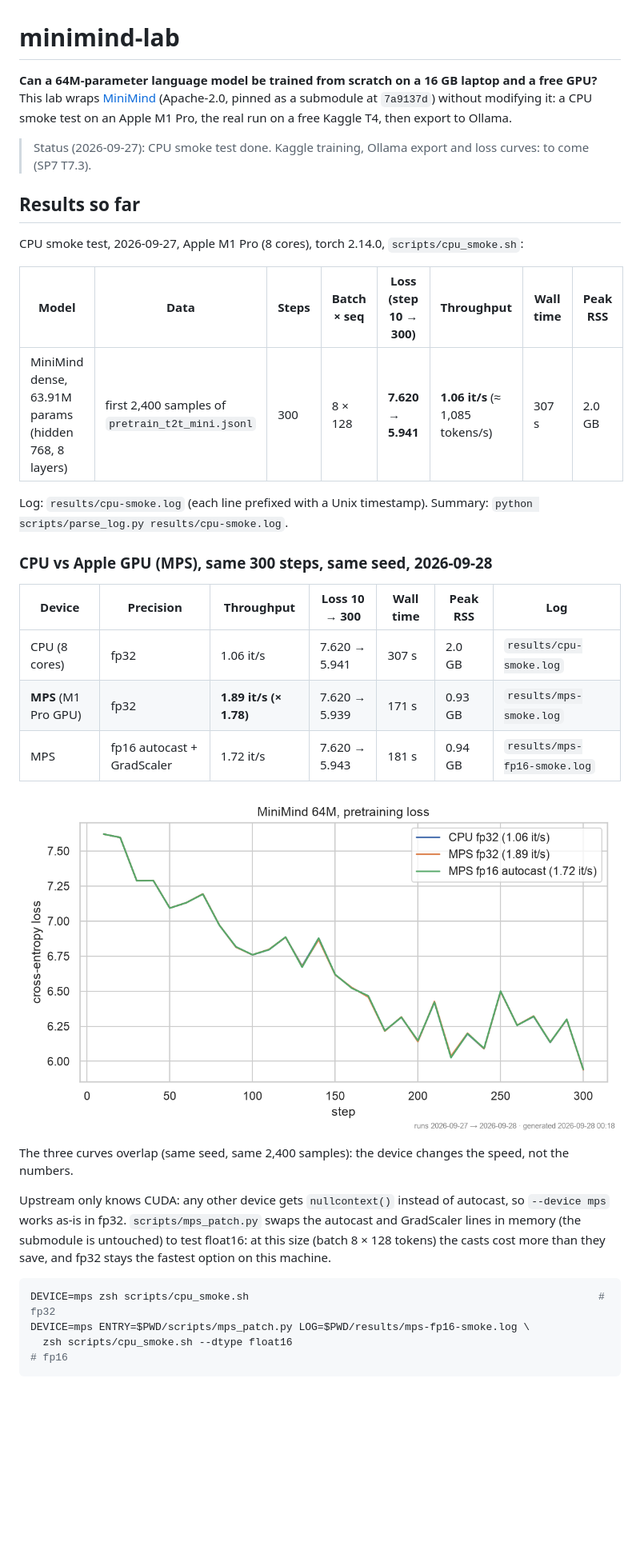
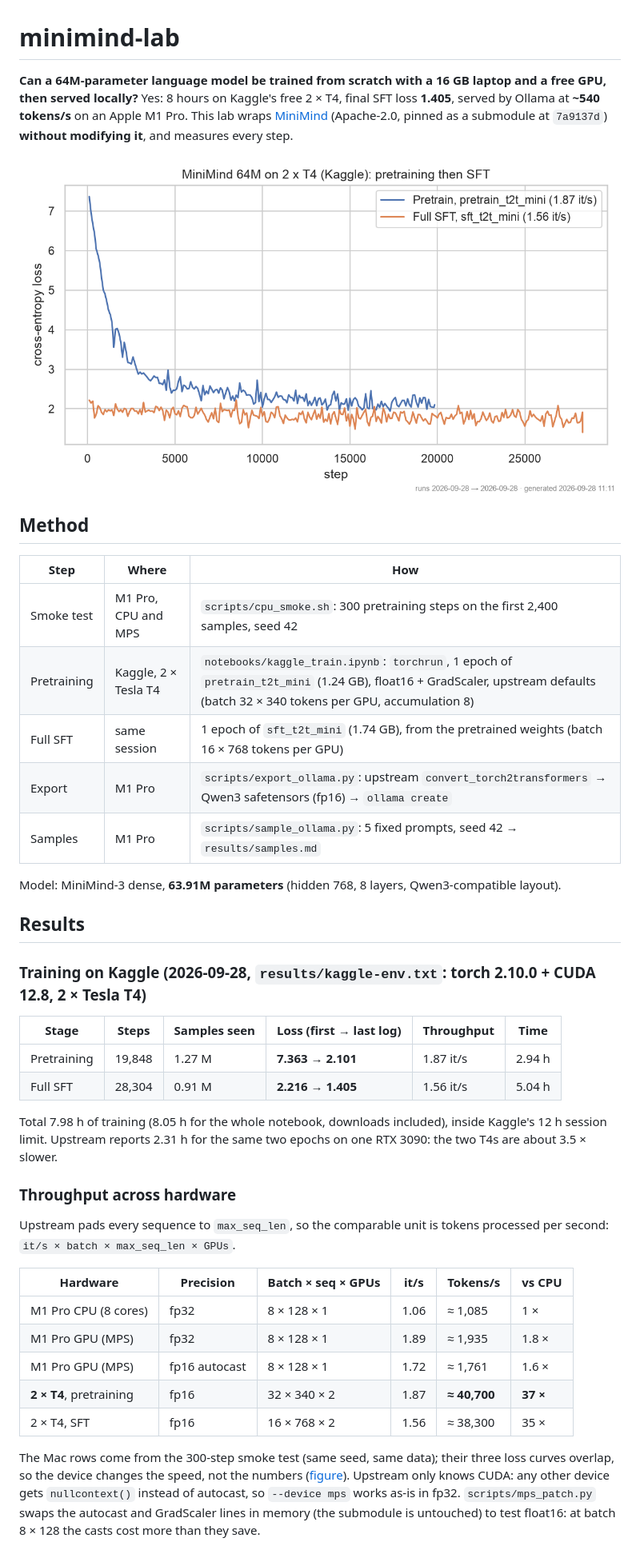
Before and after one commit to jean-treves/minimind-lab, a Markdown page: README.md, the part around one of its changes. Shown at 80% size. Rendered like a GitHub page; pictures changed too: results/kaggle_loss.png (added); blank space fills up the shorter version.

Commit message:
kaggle: 2 x T4 run (pretrain loss 7.36 -> 2.10, SFT 2.22 -> 1.41, 7.98 h), Ollama minimind-jt at ~540 tok/s, portfolio README

````diff
--- a/README.md
+++ b/README.md
@@ -1,41 +1,53 @@
 # minimind-lab
 
-**Can a 64M-parameter language model be trained from scratch on a 16 GB laptop and a free GPU?** This lab
-wraps [MiniMind](https://github.com/jingyaogong/minimind) (Apache-2.0, pinned as a submodule at `7a9137d`)
-without modifying it: a CPU smoke test on an Apple M1 Pro, the real run on a free Kaggle T4, then export to
-Ollama.
+**Can a 64M-parameter language model be trained from scratch with a 16 GB laptop and a free GPU, then
+served locally?** Yes: 8 hours on Kaggle's free 2 × T4, final SFT loss **1.405**, served by Ollama at
+**~540 tokens/s** on an Apple M1 Pro. This lab wraps [MiniMind](https://github.com/jingyaogong/minimind)
+(Apache-2.0, pinned as a submodule at `7a9137d`) **without modifying it**, and measures every step.
 
-> Status (2026-09-27): CPU smoke test done. Kaggle training, Ollama export and loss curves: to come (SP7 T7.3).
+![Kaggle training loss](results/kaggle_loss.png)
 
-## Results so far
+## Method
 
-CPU smoke test, 2026-09-27, Apple M1 Pro (8 cores), torch 2.14.0, `scripts/cpu_smoke.sh`:
+| Step | Where | How |
+|---|---|---|
+| Smoke test | M1 Pro, CPU and MPS | `scripts/cpu_smoke.sh`: 300 pretraining steps on the first 2,400 samples, seed 42 |
+| Pretraining | Kaggle, 2 × Tesla T4 | `notebooks/kaggle_train.ipynb`: `torchrun`, 1 epoch of `pretrain_t2t_mini` (1.24 GB), float16 + GradScaler, upstream defaults (batch 32 × 340 tokens per GPU, accumulation 8) |
+| Full SFT | same session | 1 epoch of `sft_t2t_mini` (1.74 GB), from the pretrained weights (batch 16 × 768 tokens per GPU) |
+| Export | M1 Pro | `scripts/export_ollama.py`: upstream `convert_torch2transformers` → Qwen3 safetensors (fp16) → `ollama create` |
+| Samples | M1 Pro | `scripts/sample_ollama.py`: 5 fixed prompts, seed 42 → `results/samples.md` |
 
-| Model | Data | Steps | Batch × seq | Loss (step 10 → 300) | Throughput | Wall time | Peak RSS |
-|---|---|---|---|---|---|---|---|
-| MiniMind dense, 63.91M params (hidden 768, 8 layers) | first 2,400 samples of `pretrain_t2t_mini.jsonl` | 300 | 8 × 128 | **7.620 → 5.941** | **1.06 it/s** (≈ 1,085 tokens/s) | 307 s | 2.0 GB |
+Model: MiniMind-3 dense, **63.91M parameters** (hidden 768, 8 layers, Qwen3-compatible layout).
 
-Log: `results/cpu-smoke.log` (each line prefixed with a Unix timestamp). Summary: `python scripts/parse_log.py results/cpu-smoke.log`.
+## Results
 
-### CPU vs Apple GPU (MPS), same 300 steps, same seed, 2026-09-28
+### Training on Kaggle (2026-09-28, `results/kaggle-env.txt`: torch 2.10.0 + CUDA 12.8, 2 × Tesla T4)
 
-| Device | Precision | Throughput | Loss 10 → 300 | Wall time | Peak RSS | Log |
-|---|---|---|---|---|---|---|
-| CPU (8 cores) | fp32 | 1.06 it/s | 7.620 → 5.941 | 307 s | 2.0 GB | `results/cpu-smoke.log` |
-| **MPS** (M1 Pro GPU) | fp32 | **1.89 it/s (× 1.78)** | 7.620 → 5.939 | 171 s | 0.93 GB | `results/mps-smoke.log` |
-| MPS | fp16 autocast + GradScaler | 1.72 it/s | 7.620 → 5.943 | 181 s | 0.94 GB | `results/mps-fp16-smoke.log` |
+| Stage | Steps | Samples seen | Loss (first → last log) | Throughput | Time |
+|---|---|---|---|---|---|
+| Pretraining | 19,848 | 1.27 M | **7.363 → 2.101** | 1.87 it/s | 2.94 h |
+| Full SFT | 28,304 | 0.91 M | **2.216 → 1.405** | 1.56 it/s | 5.04 h |
 
-![Smoke-test loss on CPU, MPS fp32 and MPS fp16](results/smoke_loss.png)
+Total 7.98 h of training (8.05 h for the whole notebook, downloads included), inside Kaggle's 12 h
+session limit. Upstream reports 2.31 h for the same two epochs on one RTX 3090: the two T4s are about
+3.5 × slower.
 
-The three curves overlap (same seed, same 2,400 samples): the device changes the speed, not the numbers.
+### Throughput across hardware
 
-Upstream only knows CUDA: any other device gets `nullcontext()` instead of autocast, so `--device mps`
-works as-is in fp32. `scripts/mps_patch.py` swaps the autocast and GradScaler lines in memory (the
-submodule is untouched) to test float16: at this size (batch 8 × 128 tokens) the casts cost more than
-they save, and fp32 stays the fastest option on this machine.
+Upstream pads every sequence to `max_seq_len`, so the comparable unit is tokens processed per second:
+`it/s × batch × max_seq_len × GPUs`.
 
-```bash
-DEVICE=mps zsh scripts/cpu_smoke.sh                                                        # fp32
-DEVICE=mps ENTRY=$PWD/scripts/mps_patch.py LOG=$PWD/results/mps-fp16-smoke.log \
-  zsh scripts/cpu_smoke.sh --dtype float16                                                  # fp16
-```
+| Hardware | Precision | Batch × seq × GPUs | it/s | Tokens/s | vs CPU |
+|---|---|---|---|---|---|
+| M1 Pro CPU (8 cores) | fp32 | 8 × 128 × 1 | 1.06 | ≈ 1,085 | 1 × |
+| M1 Pro GPU (MPS) | fp32 | 8 × 128 × 1 | 1.89 | ≈ 1,935 | 1.8 × |
+| M1 Pro GPU (MPS) | fp16 autocast | 8 × 128 × 1 | 1.72 | ≈ 1,761 | 1.6 × |
+| **2 × T4**, pretraining | fp16 | 32 × 340 × 2 | 1.87 | **≈ 40,700** | **37 ×** |
+| 2 × T4, SFT | fp16 | 16 × 768 × 2 | 1.56 | ≈ 38,300 | 35 × |
+
+The Mac rows come from the 300-step smoke test (same seed, same data); their three loss curves overlap,
+so the device changes the speed, not the numbers ([figure](results/smoke_loss.png)). Upstream only
+knows CUDA: any other device gets `nullcontext()` instead of autocast, so `--device mps` works as-is in
+fp32. `scripts/mps_patch.py` swaps the autocast and GradScaler lines in memory (the submodule is
+untouched) to test float16: at batch 8 × 128 the casts cost more than they save.
+
````
Also changed, not shown: other parts of README.md (+40 -8 lines), results/samples.md (added, +53 -0 lines), 5 other files.
